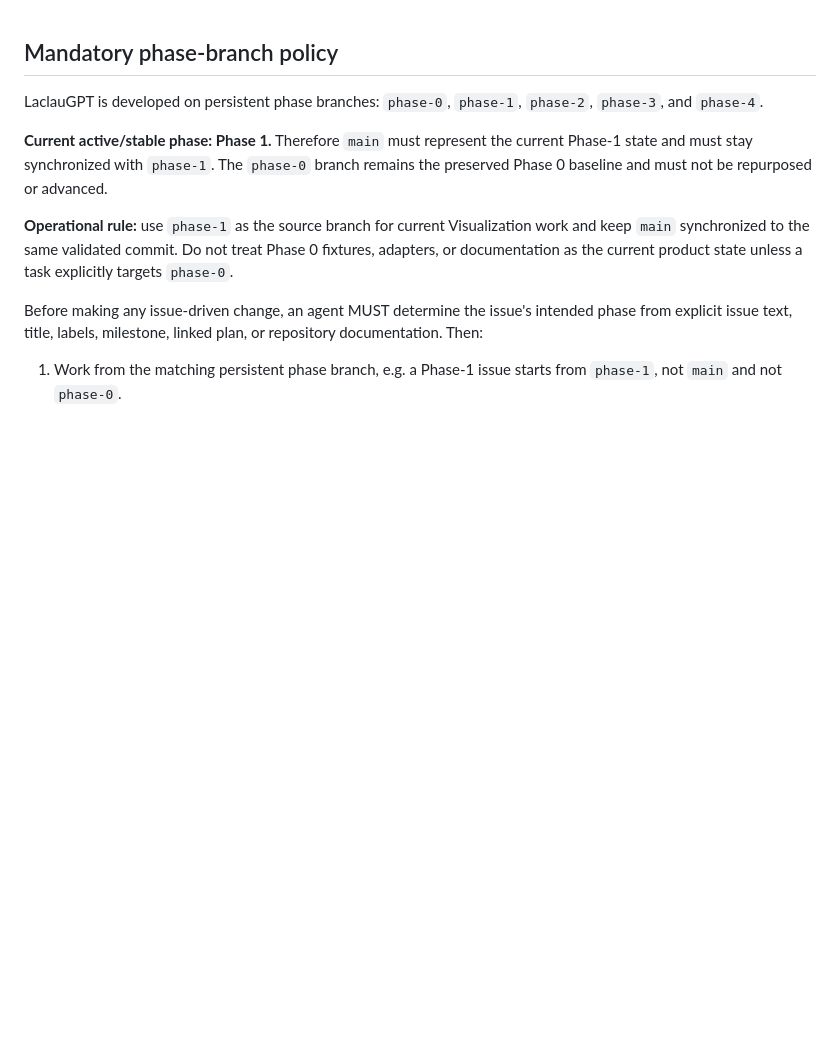
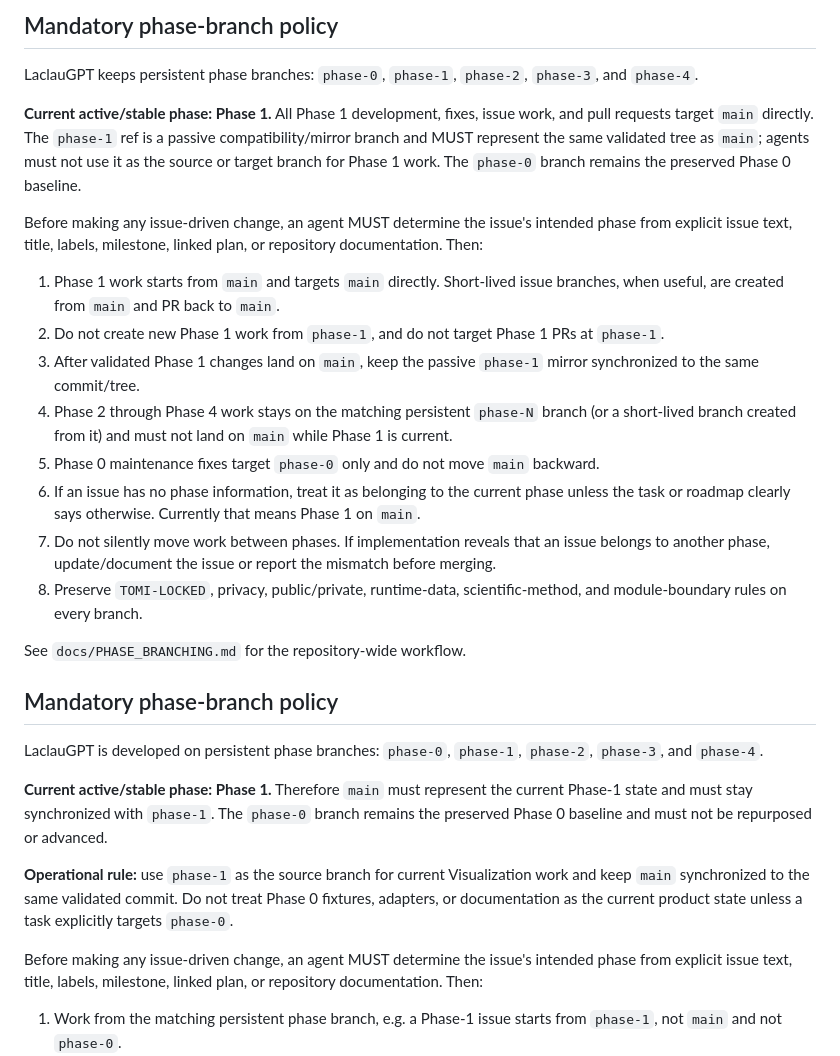
Before and after one commit to TomiToivio/LaclauGPT-Data-Visualization, a Markdown page: AGENTS.md, the part around the change. GitHub-like rendering; blank space fills up the shorter version.

Commit message:
Route all Phase 1 agent work directly to main

```diff
--- a/AGENTS.md
+++ b/AGENTS.md
@@ -1,3 +1,24 @@
+<!-- PHASE-BRANCH-POLICY:v2 -->
+
+## Mandatory phase-branch policy
+
+LaclauGPT keeps persistent phase branches: `phase-0`, `phase-1`, `phase-2`, `phase-3`, and `phase-4`.
+
+**Current active/stable phase: Phase 1.** All Phase 1 development, fixes, issue work, and pull requests target `main` directly. The `phase-1` ref is a passive compatibility/mirror branch and MUST represent the same validated tree as `main`; agents must not use it as the source or target branch for Phase 1 work. The `phase-0` branch remains the preserved Phase 0 baseline.
+
+Before making any issue-driven change, an agent MUST determine the issue's intended phase from explicit issue text, title, labels, milestone, linked plan, or repository documentation. Then:
+
+1. Phase 1 work starts from `main` and targets `main` directly. Short-lived issue branches, when useful, are created from `main` and PR back to `main`.
+2. Do not create new Phase 1 work from `phase-1`, and do not target Phase 1 PRs at `phase-1`.
+3. After validated Phase 1 changes land on `main`, keep the passive `phase-1` mirror synchronized to the same commit/tree.
+4. Phase 2 through Phase 4 work stays on the matching persistent `phase-N` branch (or a short-lived branch created from it) and must not land on `main` while Phase 1 is current.
+5. Phase 0 maintenance fixes target `phase-0` only and do not move `main` backward.
+6. If an issue has no phase information, treat it as belonging to the current phase unless the task or roadmap clearly says otherwise. Currently that means Phase 1 on `main`.
+7. Do not silently move work between phases. If implementation reveals that an issue belongs to another phase, update/document the issue or report the mismatch before merging.
+8. Preserve `TOMI-LOCKED`, privacy, public/private, runtime-data, scientific-method, and module-boundary rules on every branch.
+
+See `docs/PHASE_BRANCHING.md` for the repository-wide workflow.
+
 <!-- PHASE-BRANCH-POLICY:v1 -->
 
 ## Mandatory phase-branch policy
```
